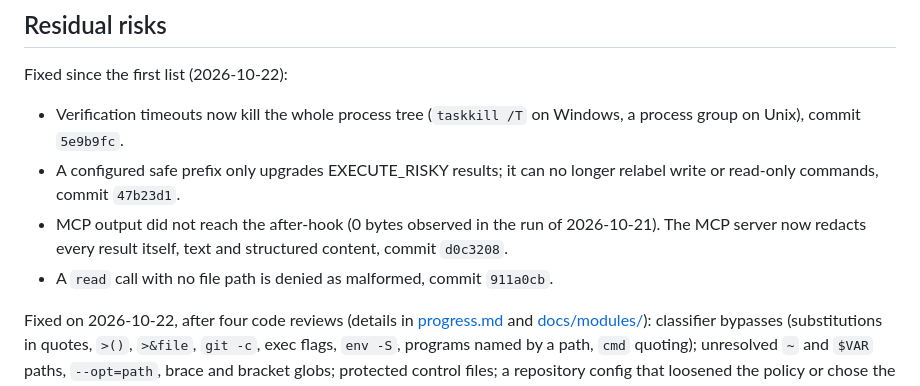
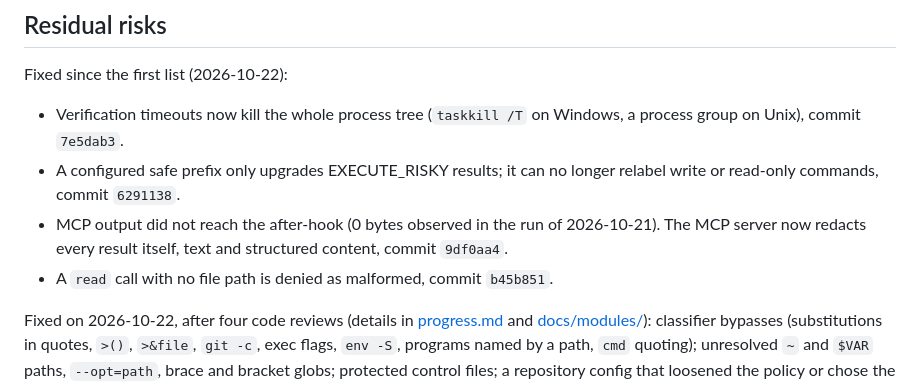
Before and after one commit to kushagrathisside/bridle, a Markdown page: docs/security.md, the part around the change. Rendered like a GitHub page.

```diff
--- a/docs/security.md
+++ b/docs/security.md
@@ -51,10 +51,10 @@ paths are refused. Null devices (`NUL`, `/dev/null`) are allowed, so redirection
 ## Residual risks
 
 Fixed since the first list (2026-10-22):
-- Verification timeouts now kill the whole process tree (`taskkill /T` on Windows, a process group on Unix), commit `5e9b9fc`.
-- A configured safe prefix only upgrades EXECUTE_RISKY results; it can no longer relabel write or read-only commands, commit `47b23d1`.
-- MCP output did not reach the after-hook (0 bytes observed in the run of 2026-10-21). The MCP server now redacts every result itself, text and structured content, commit `d0c3208`.
-- A `read` call with no file path is denied as malformed, commit `911a0cb`.
+- Verification timeouts now kill the whole process tree (`taskkill /T` on Windows, a process group on Unix), commit `7e5dab3`.
+- A configured safe prefix only upgrades EXECUTE_RISKY results; it can no longer relabel write or read-only commands, commit `6291138`.
+- MCP output did not reach the after-hook (0 bytes observed in the run of 2026-10-21). The MCP server now redacts every result itself, text and structured content, commit `9df0aa4`.
+- A `read` call with no file path is denied as malformed, commit `b45b851`.
 
 Fixed on 2026-10-22, after four code reviews (details in [progress.md](progress.md) and
 [docs/modules/](modules/README.md)): classifier bypasses (substitutions in quotes, `>()`, `>&file`, `git -c`, exec
```
Also changed, not shown: docs/progress.md (+21 -21 lines).
